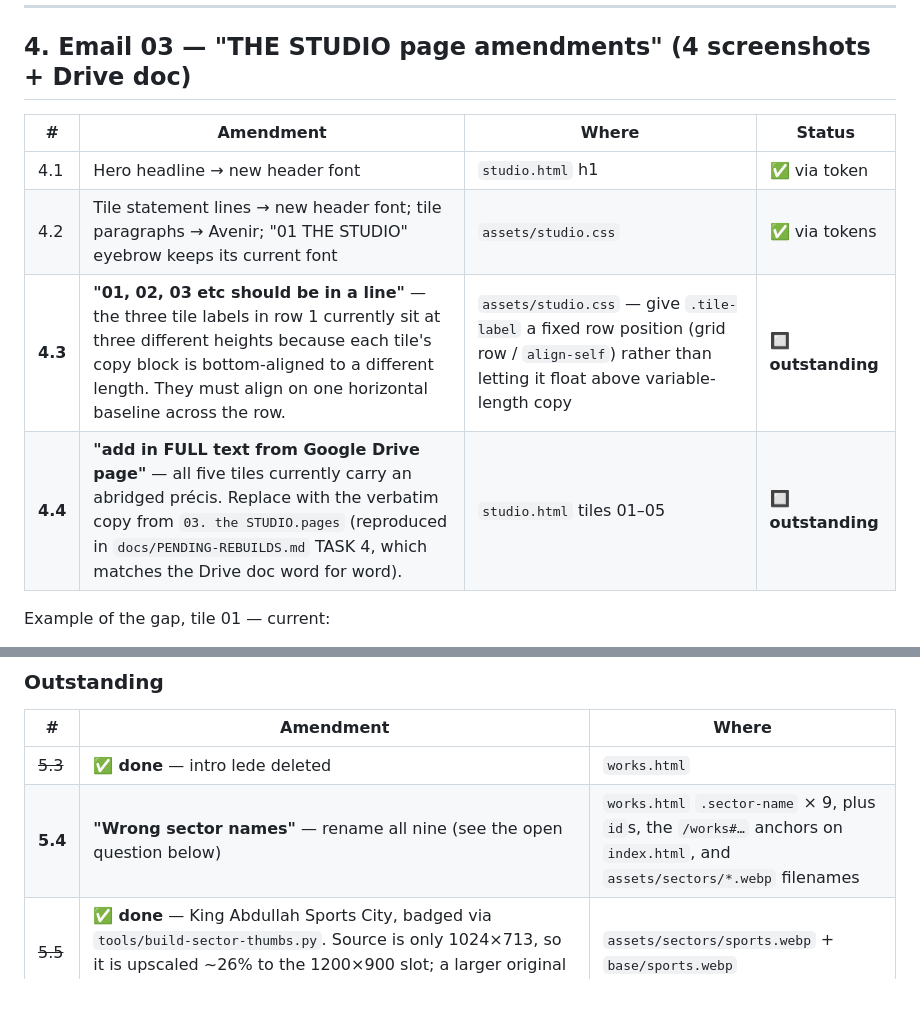
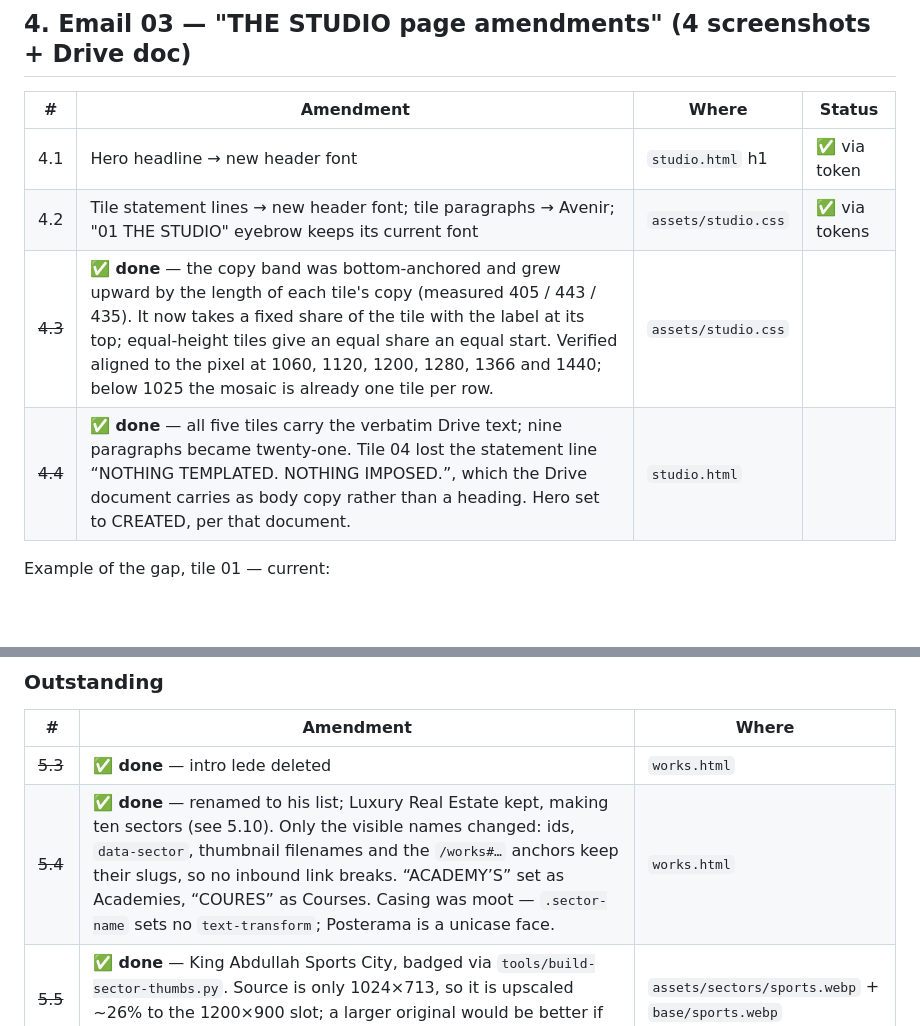
Before and after one commit to imcjay1/frameworks-site, a Markdown page: docs/CEO-AMENDMENTS-SEP-13.md, 2 parts joined by grey strips. Drawn GitHub-style; blank space fills up the shorter version.

```diff
--- a/docs/CEO-AMENDMENTS-SEP-13.md
+++ b/docs/CEO-AMENDMENTS-SEP-13.md
@@ -83,8 +90,8 @@ what is on the page now. No copy changes fall out of it.
 |---|---|---|---|
 | 4.1 | Hero headline → new header font | `studio.html` h1 | ✅ via token |
 | 4.2 | Tile statement lines → new header font; tile paragraphs → Avenir; "01 THE STUDIO" eyebrow keeps its current font | `assets/studio.css` | ✅ via tokens |
-| **4.3** | **"01, 02, 03 etc should be in a line"** — the three tile labels in row 1 currently sit at three different heights because each tile's copy block is bottom-aligned to a different length. They must align on one horizontal baseline across the row. | `assets/studio.css` — give `.tile-label` a fixed row position (grid row / `align-self`) rather than letting it float above variable-length copy | 🔲 **outstanding** |
-| **4.4** | **"add in FULL text from Google Drive page"** — all five tiles currently carry an abridged précis. Replace with the verbatim copy from `03. the STUDIO.pages` (reproduced in `docs/PENDING-REBUILDS.md` TASK 4, which matches the Drive doc word for word). | `studio.html` tiles 01–05 | 🔲 **outstanding** |
+| ~~4.3~~ | ✅ **done** — the copy band was bottom-anchored and grew upward by the length of each tile's copy (measured 405 / 443 / 435). It now takes a fixed share of the tile with the label at its top; equal-height tiles give an equal share an equal start. Verified aligned to the pixel at 1060, 1120, 1200, 1280, 1366 and 1440; below 1025 the mosaic is already one tile per row. | `assets/studio.css` |
+| ~~4.4~~ | ✅ **done** — all five tiles carry the verbatim Drive text; nine paragraphs became twenty-one. Tile 04 lost the statement line “NOTHING TEMPLATED. NOTHING IMPOSED.”, which the Drive document carries as body copy rather than a heading. Hero set to CREATED, per that document. | `studio.html` |
 
 Example of the gap, tile 01 — current:
 
@@ -129,7 +136,7 @@ re-flow to a different layout? This is a design call, not a code one.
 | # | Amendment | Where |
 |---|---|---|
 | ~~5.3~~ | ✅ **done** — intro lede deleted | `works.html` |
-| **5.4** | **"Wrong sector names"** — rename all nine (see the open question below) | `works.html` `.sector-name` × 9, plus `id`s, the `/works#…` anchors on `index.html`, and `assets/sectors/*.webp` filenames |
+| ~~5.4~~ | ✅ **done** — renamed to his list; Luxury Real Estate kept, making ten sectors (see 5.10). Only the visible names changed: ids, `data-sector`, thumbnail filenames and the `/works#…` anchors keep their slugs, so no inbound link breaks. “ACADEMY’S” set as Academies, “COURES” as Courses. Casing was moot — `.sector-name` sets no `text-transform`; Posterama is a unicase face. | `works.html` |
 | ~~5.5~~ | ✅ **done** — King Abdullah Sports City, badged via `tools/build-sector-thumbs.py`. Source is only 1024×713, so it is upscaled ~26% to the 1200×900 slot; a larger original would be better if Martyn has one. | `assets/sectors/sports.webp` + `base/sports.webp` |
 | ~~5.6~~ | ✅ **done** — added as the 4th Sports tour, count updated to "4 tours". ❓ It is the only tour with no `data-note`; the others all carry one line. Martyn needs to supply it. | `works.html` |
 | ~~5.7~~ | ✅ **done** — added as the tenth sector at 324°. The tour viewer already iframes a tour's `href`, so the three Street View embeds needed no script change and remain plain links without JS. Adding a tenth sector renumbered every bearing from 40° to 36° steps. The supplied thumbnail was a raw capture with the Google info card, mini-map and zoom controls on it, so it is cropped to the clean centre (the Prime Estate shopfront) and badged through the usual tool — **that crop is ours, not the client's**. | `works.html`, `assets/sectors/google-street-view.webp` |
```
Also changed, not shown: other parts of docs/CEO-AMENDMENTS-SEP-13.md (+41 -7 lines).
